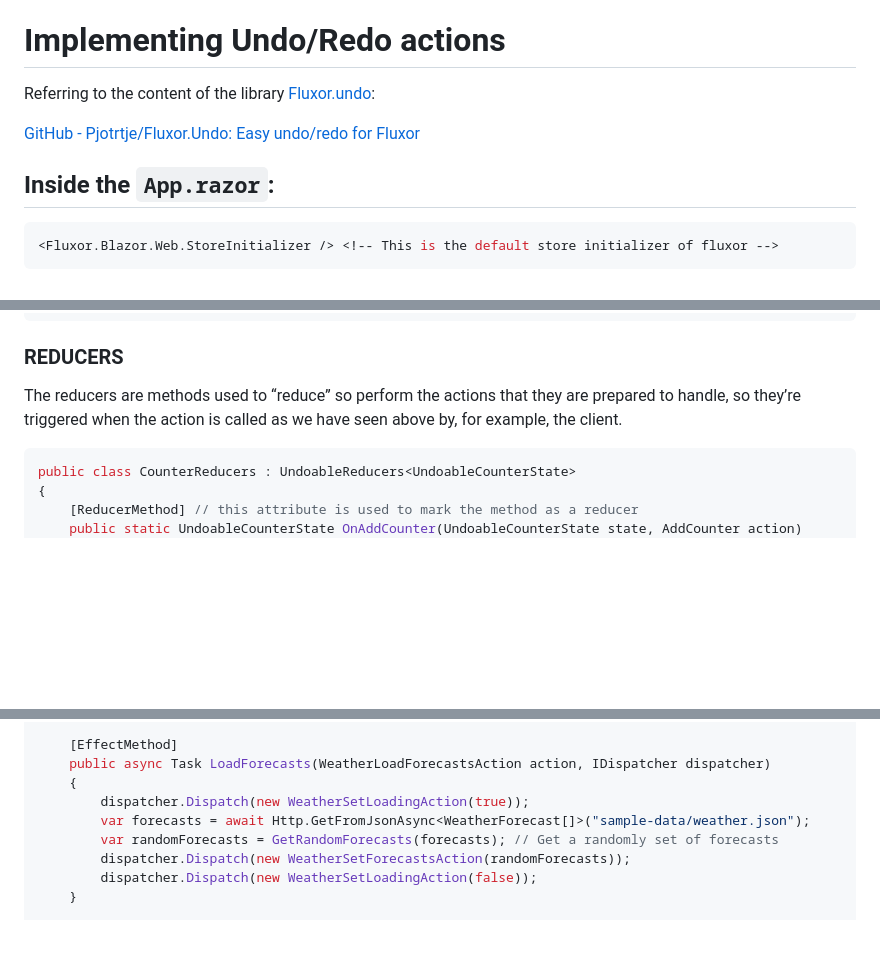
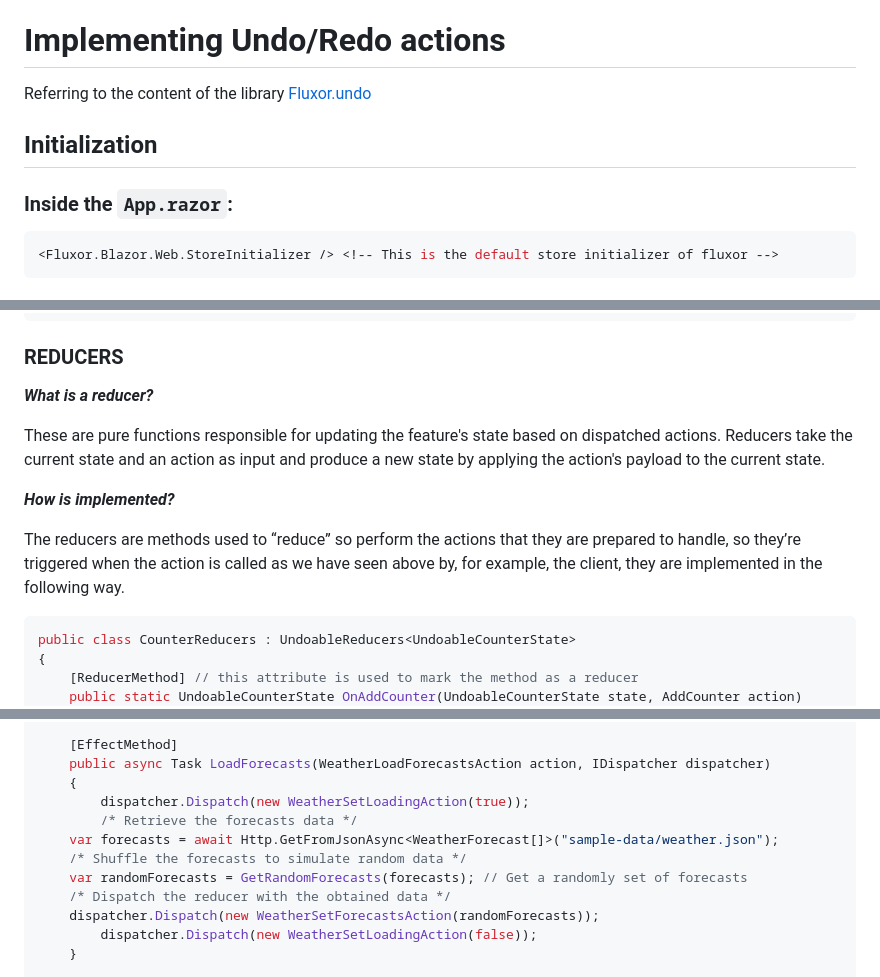
Before and after one commit to PedemonteGiacomo/BlazorWithRedux, a Markdown page: README.md, 3 parts joined by grey strips. GitHub-like rendering; blank space fills up the shorter version.

````diff
--- a/README.md
+++ b/README.md
@@ -16,11 +16,11 @@
 
 # Implementing Undo/Redo actions
 
-Referring to the content of the library [Fluxor.undo](https://github.com/Pjotrtje/Fluxor.Undo?tab=readme-ov-file):
+Referring to the content of the library [Fluxor.undo](https://github.com/Pjotrtje/Fluxor.Undo?tab=readme-ov-file)
 
-[GitHub - Pjotrtje/Fluxor.Undo: Easy undo/redo for Fluxor](https://github.com/Pjotrtje/Fluxor.Undo?tab=readme-ov-file)
+## Initialization
 
-## Inside the `App.razor`:
+### Inside the `App.razor`:
 
 ```csharp
 <Fluxor.Blazor.Web.StoreInitializer /> <!-- This is the default store initializer of fluxor -->
@@ -170,7 +196,14 @@ private void JumpToFutureState()
 
 ### REDUCERS
 
-The reducers are methods used to “reduce” so perform the actions that they are prepared to handle, so they’re triggered when the action is called as we have seen above by, for example, the client.
+**_What is a reducer?_**
+
+These are pure functions responsible for updating the feature's state based on dispatched actions.
+Reducers take the current state and an action as input and produce a new state by applying the action's payload to the current state.
+
+**_How is implemented?_**
+
+The reducers are methods used to “reduce” so perform the actions that they are prepared to handle, so they’re triggered when the action is called as we have seen above by, for example, the client, they are implemented in the following way.
 
 ```csharp
 public class CounterReducers : UndoableReducers<UndoableCounterState>
@@ -262,9 +301,12 @@ public class WeatherEffects
     public async Task LoadForecasts(WeatherLoadForecastsAction action, IDispatcher dispatcher)
     {
         dispatcher.Dispatch(new WeatherSetLoadingAction(true));
-        var forecasts = await Http.GetFromJsonAsync<WeatherForecast[]>("sample-data/weather.json");
-        var randomForecasts = GetRandomForecasts(forecasts); // Get a randomly set of forecasts
-        dispatcher.Dispatch(new WeatherSetForecastsAction(randomForecasts));
+        /* Retrieve the forecasts data */
+	var forecasts = await Http.GetFromJsonAsync<WeatherForecast[]>("sample-data/weather.json");
+	/* Shuffle the forecasts to simulate random data */
+	var randomForecasts = GetRandomForecasts(forecasts); // Get a randomly set of forecasts
+	/* Dispatch the reducer with the obtained data */
+	dispatcher.Dispatch(new WeatherSetForecastsAction(randomForecasts));
         dispatcher.Dispatch(new WeatherSetLoadingAction(false));
     }
 
````
Also changed, not shown: other parts of README.md (+49 -26 lines).
